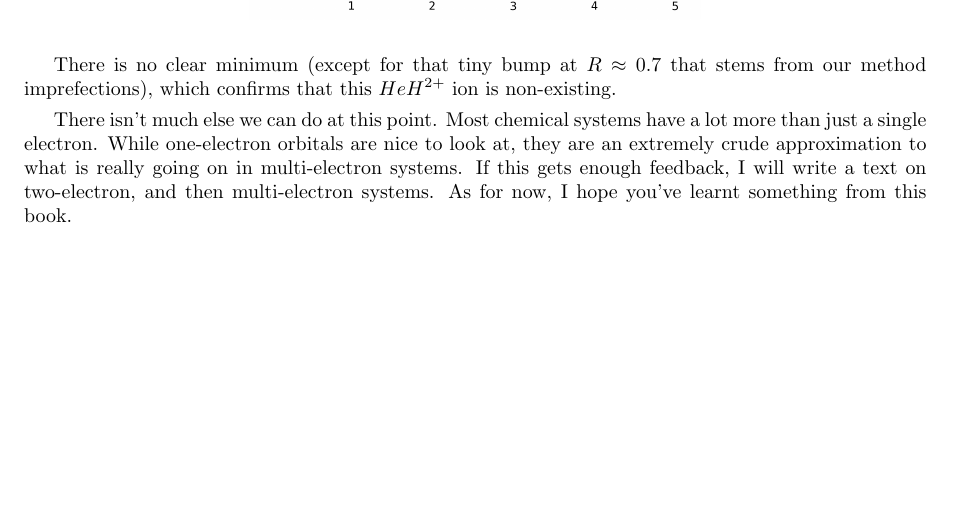
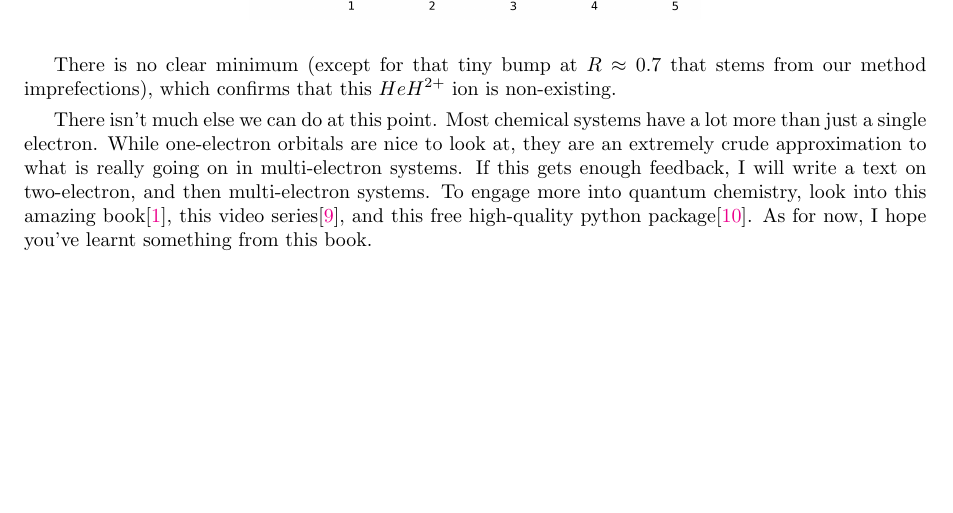
Before and after one commit to lisyarus/chembook, a LaTeX document (books/book1.tex): part of page 37 of 38, cut so that both start at the same text. Compiled offline with pdfLaTeX.

Commit message:
Comment on further references

```diff
--- a/books/book1.tex
+++ b/books/book1.tex
@@ -1462,7 +1462,7 @@ The wavefunction is mostly concentrated around the helium atom as expected (sinc
 
 There is no clear minimum (except for that tiny bump at \(R\approx 0.7\) that stems from our method imprefections), which confirms that this \(HeH^{2+}\) ion is non-existing.
 
-There isn't much else we can do at this point. Most chemical systems have a lot more than just a single electron. While one-electron orbitals are nice to look at, they are an extremely crude approximation to what is really going on in multi-electron systems. If this gets enough feedback, I will write a text on two-electron, and then multi-electron systems. As for now, I hope you've learnt something from this book.
+There isn't much else we can do at this point. Most chemical systems have a lot more than just a single electron. While one-electron orbitals are nice to look at, they are an extremely crude approximation to what is really going on in multi-electron systems. If this gets enough feedback, I will write a text on two-electron, and then multi-electron systems. To engage more into quantum chemistry, look into this amazing book\cite{ref:atkins}, this video series\cite{ref:tmpchem}, and this free high-quality python package\cite{ref:psi4numpy}. As for now, I hope you've learnt something from this book.
 
 \newpage
 
```
